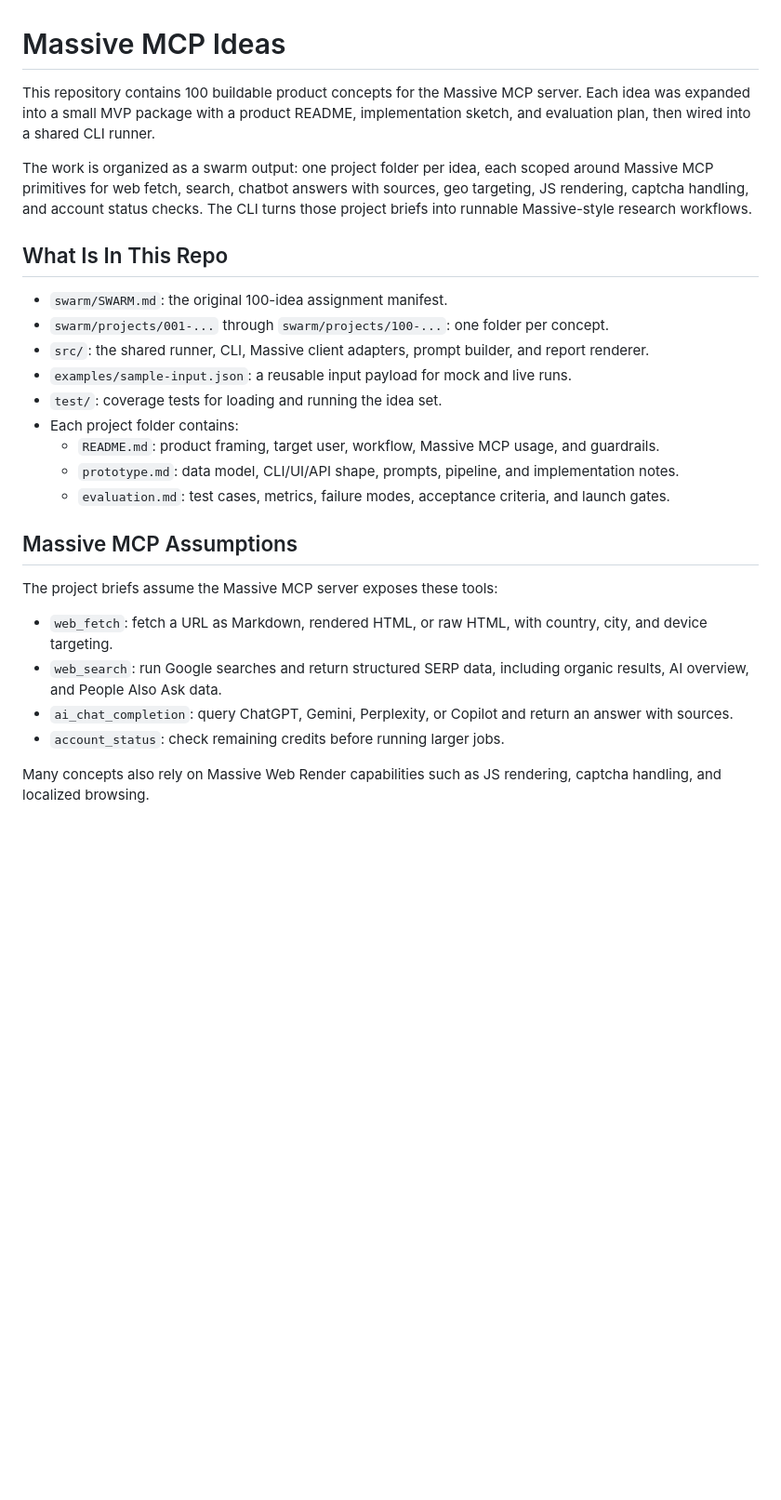
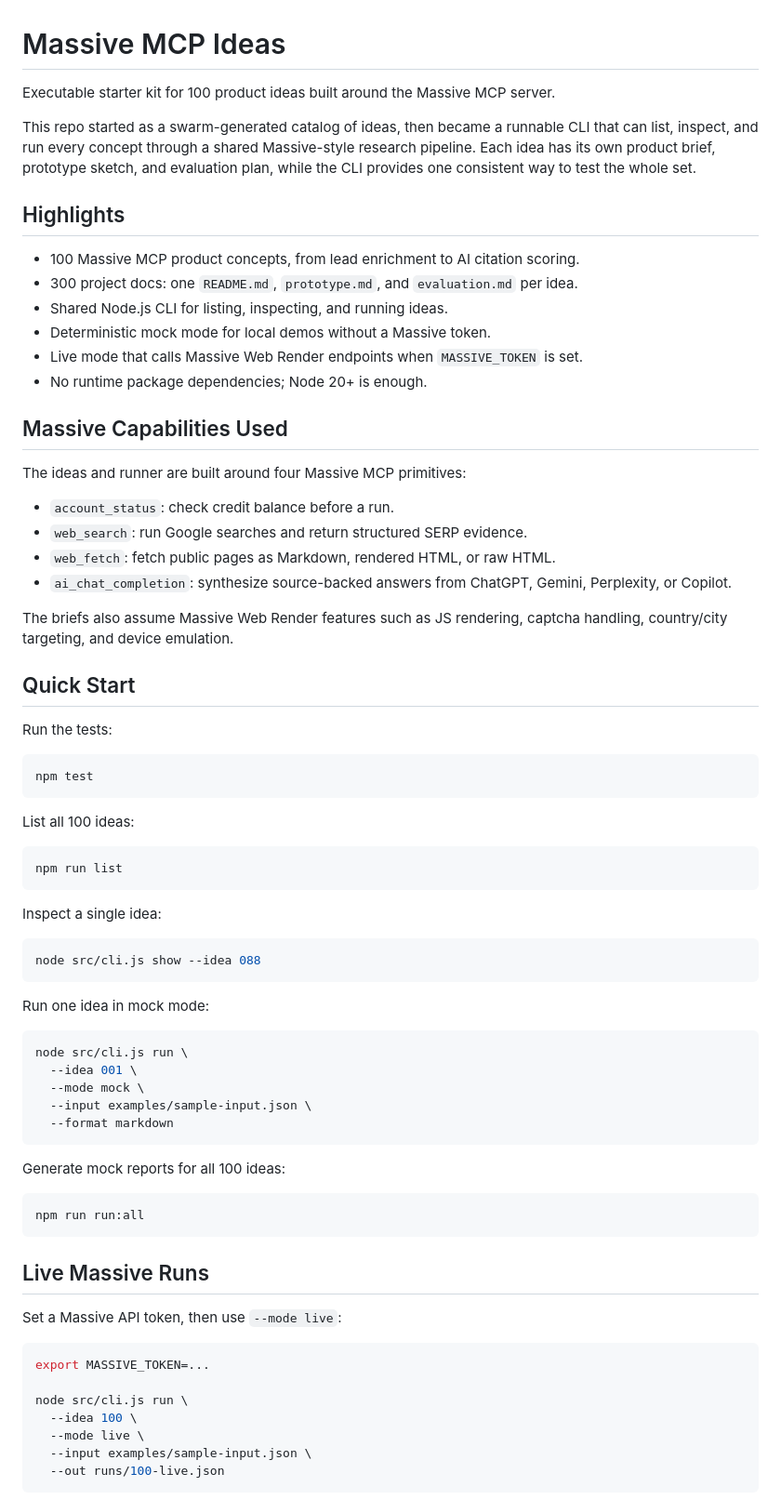
Before and after one commit to opencolin/massive-ideas, a Markdown page: README.md, the part around one of its changes. Shown at 93% size. GitHub-like rendering; blank space fills up the shorter version.

Commit message:
Refresh project README

````diff
--- a/README.md
+++ b/README.md
@@ -1,28 +1,76 @@
 # Massive MCP Ideas
 
-This repository contains 100 buildable product concepts for the Massive MCP server. Each idea was expanded into a small MVP package with a product README, implementation sketch, and evaluation plan, then wired into a shared CLI runner.
+Executable starter kit for 100 product ideas built around the Massive MCP server.
 
-The work is organized as a swarm output: one project folder per idea, each scoped around Massive MCP primitives for web fetch, search, chatbot answers with sources, geo targeting, JS rendering, captcha handling, and account status checks. The CLI turns those project briefs into runnable Massive-style research workflows.
+This repo started as a swarm-generated catalog of ideas, then became a runnable CLI that can list, inspect, and run every concept through a shared Massive-style research pipeline. Each idea has its own product brief, prototype sketch, and evaluation plan, while the CLI provides one consistent way to test the whole set.
 
-## What Is In This Repo
+## Highlights
 
-- `swarm/SWARM.md`: the original 100-idea assignment manifest.
-- `swarm/projects/001-...` through `swarm/projects/100-...`: one folder per concept.
-- `src/`: the shared runner, CLI, Massive client adapters, prompt builder, and report renderer.
-- `examples/sample-input.json`: a reusable input payload for mock and live runs.
-- `test/`: coverage tests for loading and running the idea set.
-- Each project folder contains:
-  - `README.md`: product framing, target user, workflow, Massive MCP usage, and guardrails.
-  - `prototype.md`: data model, CLI/UI/API shape, prompts, pipeline, and implementation notes.
-  - `evaluation.md`: test cases, metrics, failure modes, acceptance criteria, and launch gates.
+- 100 Massive MCP product concepts, from lead enrichment to AI citation scoring.
+- 300 project docs: one `README.md`, `prototype.md`, and `evaluation.md` per idea.
+- Shared Node.js CLI for listing, inspecting, and running ideas.
+- Deterministic mock mode for local demos without a Massive token.
+- Live mode that calls Massive Web Render endpoints when `MASSIVE_TOKEN` is set.
+- No runtime package dependencies; Node 20+ is enough.
 
-## Massive MCP Assumptions
+## Massive Capabilities Used
 
-The project briefs assume the Massive MCP server exposes these tools:
+The ideas and runner are built around four Massive MCP primitives:
 
-- `web_fetch`: fetch a URL as Markdown, rendered HTML, or raw HTML, with country, city, and device targeting.
-- `web_search`: run Google searches and return structured SERP data, including organic results, AI overview, and People Also Ask data.
-- `ai_chat_completion`: query ChatGPT, Gemini, Perplexity, or Copilot and return an answer with sources.
-- `account_status`: check remaining credits before running larger jobs.
+- `account_status`: check credit balance before a run.
+- `web_search`: run Google searches and return structured SERP evidence.
+- `web_fetch`: fetch public pages as Markdown, rendered HTML, or raw HTML.
+- `ai_chat_completion`: synthesize source-backed answers from ChatGPT, Gemini, Perplexity, or Copilot.
 
-Many concepts also rely on Massive Web Render capabilities such as JS rendering, captcha handling, and localized browsing.
+The briefs also assume Massive Web Render features such as JS rendering, captcha handling, country/city targeting, and device emulation.
+
+## Quick Start
+
+Run the tests:
+
+```bash
+npm test
+```
+
+List all 100 ideas:
+
+```bash
+npm run list
+```
+
+Inspect a single idea:
+
+```bash
+node src/cli.js show --idea 088
+```
+
+Run one idea in mock mode:
+
+```bash
+node src/cli.js run \
+  --idea 001 \
+  --mode mock \
+  --input examples/sample-input.json \
+  --format markdown
+```
+
+Generate mock reports for all 100 ideas:
+
+```bash
+npm run run:all
+```
+
+## Live Massive Runs
+
+Set a Massive API token, then use `--mode live`:
+
+```bash
+export MASSIVE_TOKEN=...
+
+node src/cli.js run \
+  --idea 100 \
+  --mode live \
+  --input examples/sample-input.json \
+  --out runs/100-live.json
+```
+
````
Also changed, not shown: other parts of README.md (+76 -87 lines).
